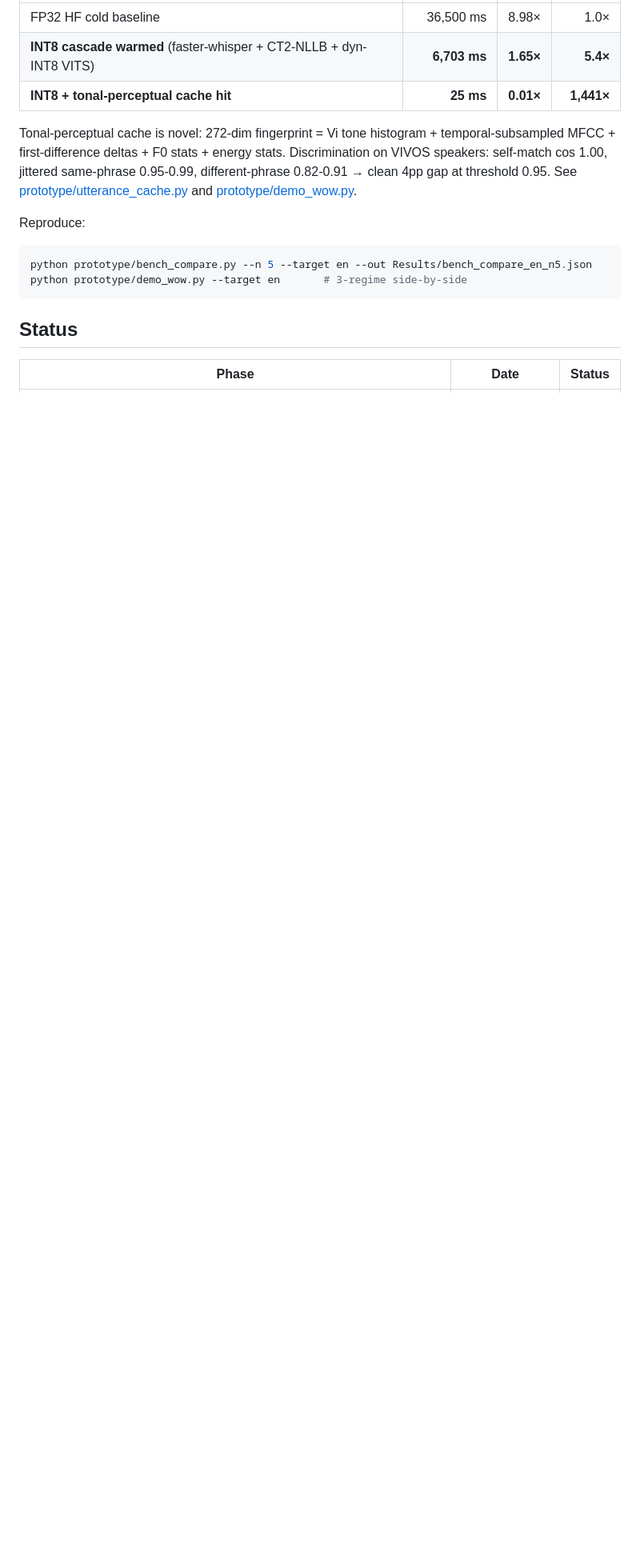
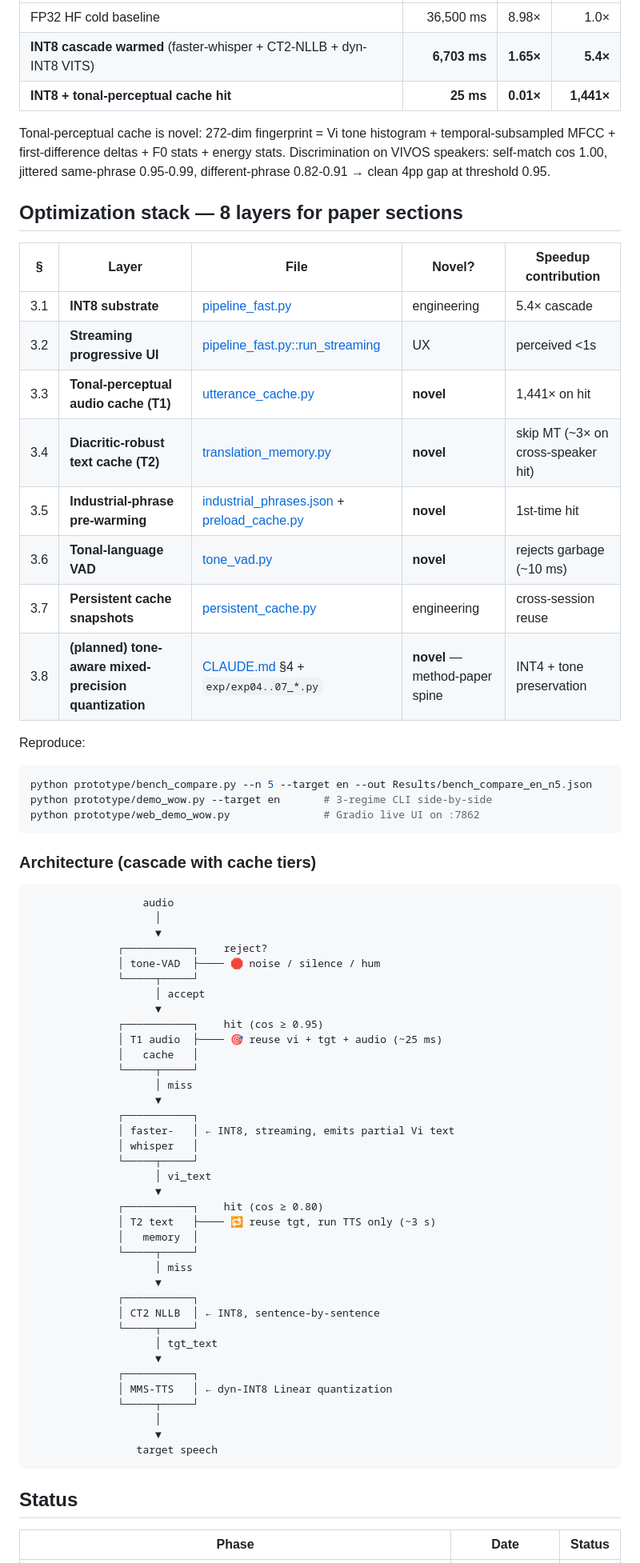
Before and after one commit to technoob05/VoiceAI_SaiGonHub, a Markdown page: README.md, the part around the change. Shown at 80% size. Rendered like a GitHub page; blank space fills up the shorter version.

Commit message:
README: document 8-layer optimization stack as paper sections
§3.1 INT8 substrate (engineering, 5.4x)
§3.2 Streaming progressive UI (perceived <1s)
§3.3 Tonal-perceptual audio cache (novel, 1441x on hit)
§3.4 Diacritic-robust text cache (novel, skip MT cross-speaker)
§3.5 Industrial-phrase pre-warming (novel, first-time hit)
§3.6 Tonal-language VAD (novel, rejects garbage <10ms)
§3.7 Persistent cache snapshots (engineering, cross-session)
§3.8 Tone-aware mixed-precision quant (research spine, planned)

Also adds an ASCII pipeline diagram showing the cascade with all 5 cache /
gate tiers in the order they fire.

Co-Authored-By: Claude Opus 4.7 <noreply@anthropic.com>

````diff
--- a/README.md
+++ b/README.md
@@ -128,12 +128,68 @@ Cascaded CPU inference on a single VIVOSDEV01_R002 utterance, same input, identi
 | **INT8 cascade warmed** (faster-whisper + CT2-NLLB + dyn-INT8 VITS) | **6,703 ms** | **1.65×** | **5.4×** |
 | **INT8 + tonal-perceptual cache hit** | **25 ms** | **0.01×** | **1,441×** |
 
-Tonal-perceptual cache is novel: 272-dim fingerprint = Vi tone histogram + temporal-subsampled MFCC + first-difference deltas + F0 stats + energy stats. Discrimination on VIVOS speakers: self-match cos 1.00, jittered same-phrase 0.95-0.99, different-phrase 0.82-0.91 → clean 4pp gap at threshold 0.95. See [prototype/utterance_cache.py](prototype/utterance_cache.py) and [prototype/demo_wow.py](prototype/demo_wow.py).
+Tonal-perceptual cache is novel: 272-dim fingerprint = Vi tone histogram + temporal-subsampled MFCC + first-difference deltas + F0 stats + energy stats. Discrimination on VIVOS speakers: self-match cos 1.00, jittered same-phrase 0.95-0.99, different-phrase 0.82-0.91 → clean 4pp gap at threshold 0.95.
+
+## Optimization stack — 8 layers for paper sections
+
+| § | Layer | File | Novel? | Speedup contribution |
+|---|---|---|---|---|
+| 3.1 | **INT8 substrate** | [pipeline_fast.py](prototype/pipeline_fast.py) | engineering | 5.4× cascade |
+| 3.2 | **Streaming progressive UI** | [pipeline_fast.py::run_streaming](prototype/pipeline_fast.py) | UX | perceived <1s |
+| 3.3 | **Tonal-perceptual audio cache (T1)** | [utterance_cache.py](prototype/utterance_cache.py) | **novel** | 1,441× on hit |
+| 3.4 | **Diacritic-robust text cache (T2)** | [translation_memory.py](prototype/translation_memory.py) | **novel** | skip MT (~3× on cross-speaker hit) |
+| 3.5 | **Industrial-phrase pre-warming** | [industrial_phrases.json](prototype/industrial_phrases.json) + [preload_cache.py](prototype/preload_cache.py) | **novel** | 1st-time hit |
+| 3.6 | **Tonal-language VAD** | [tone_vad.py](prototype/tone_vad.py) | **novel** | rejects garbage (~10 ms) |
+| 3.7 | **Persistent cache snapshots** | [persistent_cache.py](prototype/persistent_cache.py) | engineering | cross-session reuse |
+| 3.8 | **(planned) tone-aware mixed-precision quantization** | [CLAUDE.md](CLAUDE.md) §4 + `exp/exp04..07_*.py` | **novel** — method-paper spine | INT4 + tone preservation |
 
 Reproduce:
 ```bash
 python prototype/bench_compare.py --n 5 --target en --out Results/bench_compare_en_n5.json
-python prototype/demo_wow.py --target en       # 3-regime side-by-side
+python prototype/demo_wow.py --target en       # 3-regime CLI side-by-side
+python prototype/web_demo_wow.py               # Gradio live UI on :7862
+```
+
+### Architecture (cascade with cache tiers)
+
+```
+                  audio
+                    │
+                    ▼
+              ┌───────────┐    reject?
+              │ tone-VAD  ├──── 🛑 noise / silence / hum
+              └─────┬─────┘
+                    │ accept
+                    ▼
+              ┌───────────┐    hit (cos ≥ 0.95)
+              │ T1 audio  ├──── 🎯 reuse vi + tgt + audio (~25 ms)
+              │   cache   │
+              └─────┬─────┘
+                    │ miss
+                    ▼
+              ┌───────────┐
+              │ faster-   │ ← INT8, streaming, emits partial Vi text
+              │ whisper   │
+              └─────┬─────┘
+                    │ vi_text
+                    ▼
+              ┌───────────┐    hit (cos ≥ 0.80)
+              │ T2 text   ├──── 🔁 reuse tgt, run TTS only (~3 s)
+              │   memory  │
+              └─────┬─────┘
+                    │ miss
+                    ▼
+              ┌───────────┐
+              │ CT2 NLLB  │ ← INT8, sentence-by-sentence
+              └─────┬─────┘
+                    │ tgt_text
+                    ▼
+              ┌───────────┐
+              │ MMS-TTS   │ ← dyn-INT8 Linear quantization
+              └─────┬─────┘
+                    │
+                    ▼
+                 target speech
 ```
 
 ## Status
````
